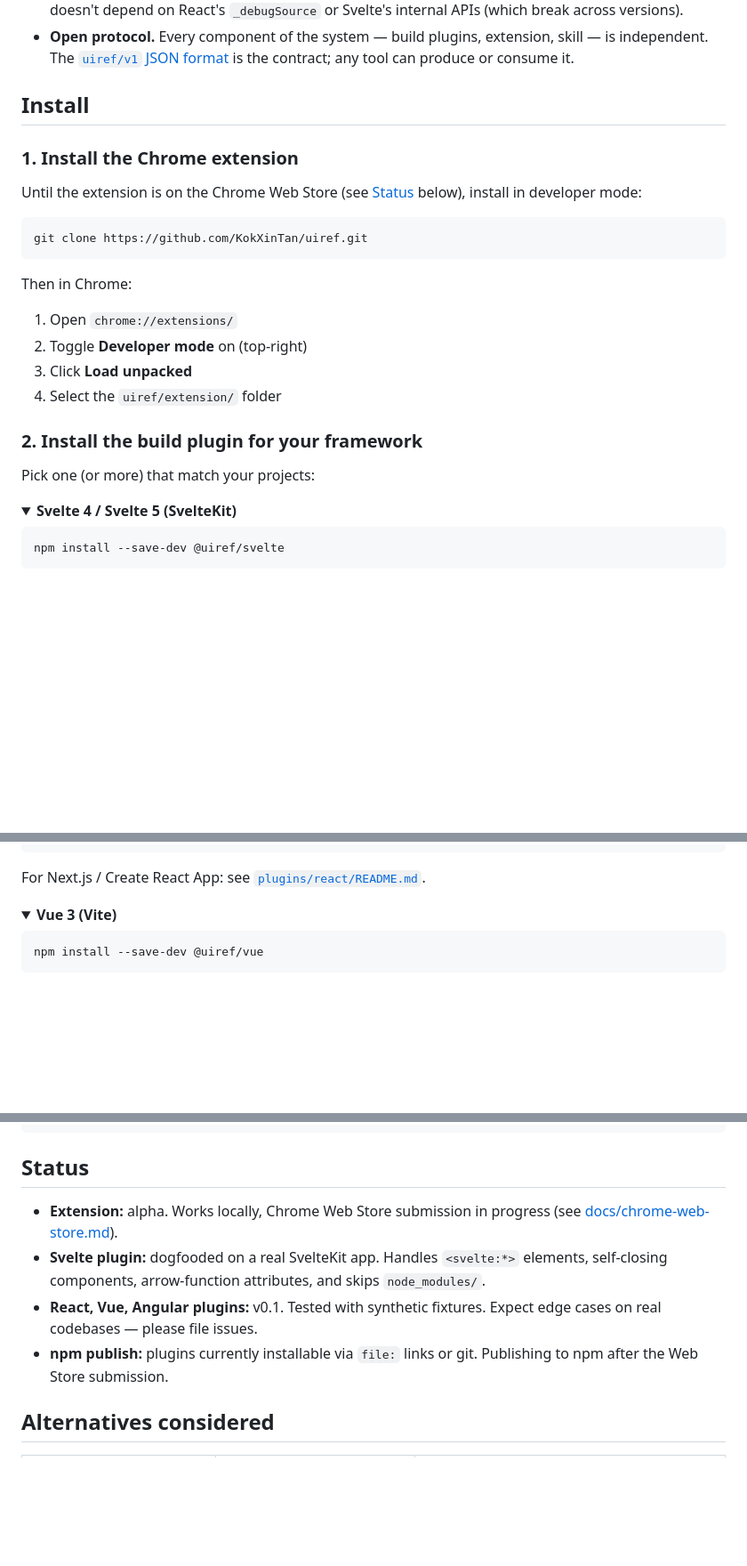
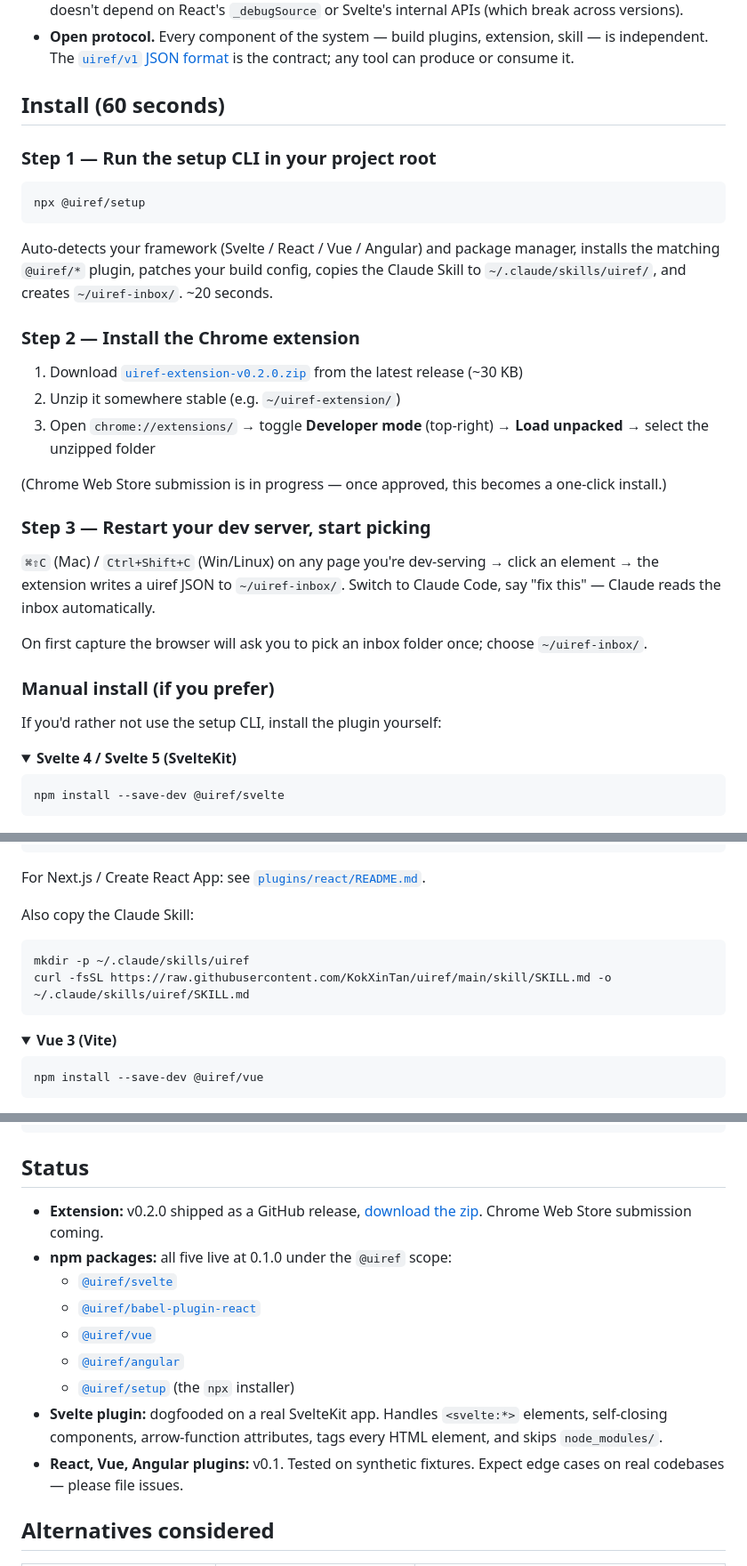
Before and after one commit to KokXinTan/uiref, a Markdown page: README.md, 3 parts joined by grey strips. Shown at 89% size. Rendered like a GitHub page; folded sections open; blank space fills up the shorter version.

Commit message:
docs(readme): refresh install flow for npm + release reality
- Lead with `npx @uiref/setup` as step 1 — the packages are live on
  npm now, so users don't need to clone the repo.
- Chrome extension install now points to the GitHub release zip
  (~30 KB) instead of cloning the full repo (~1.2 MB).
- Moved per-framework manual install into a "Manual install (if you
  prefer)" collapsible section — most users will use the CLI.
- Status section replaced stale "npm publish after Web Store" line
  with actual live-on-npm links for all 5 packages.
- Removed the "file: link" fallback line in troubleshooting — not
  relevant now that npm is the primary install path.

````diff
--- a/README.md
+++ b/README.md
@@ -106,25 +106,33 @@ claude: I see you pointed at <SaveButton> at
 - **Resilient to framework updates.** Data attributes are injected at build time, so the mechanism doesn't depend on React's `_debugSource` or Svelte's internal APIs (which break across versions).
 - **Open protocol.** Every component of the system — build plugins, extension, skill — is independent. The [`uiref/v1` JSON format](./SPEC.md) is the contract; any tool can produce or consume it.
 
-## Install
+## Install (60 seconds)
 
-### 1. Install the Chrome extension
-
-Until the extension is on the Chrome Web Store (see [Status](#status) below), install in developer mode:
+### Step 1 — Run the setup CLI in your project root
 
 ```bash
-git clone https://github.com/KokXinTan/uiref.git
+npx @uiref/setup
 ```
 
-Then in Chrome:
-1. Open `chrome://extensions/`
-2. Toggle **Developer mode** on (top-right)
-3. Click **Load unpacked**
-4. Select the `uiref/extension/` folder
+Auto-detects your framework (Svelte / React / Vue / Angular) and package manager, installs the matching `@uiref/*` plugin, patches your build config, copies the Claude Skill to `~/.claude/skills/uiref/`, and creates `~/uiref-inbox/`. ~20 seconds.
 
-### 2. Install the build plugin for your framework
+### Step 2 — Install the Chrome extension
 
-Pick one (or more) that match your projects:
+1. Download [`uiref-extension-v0.2.0.zip`](https://github.com/KokXinTan/uiref/releases/latest) from the latest release (~30 KB)
+2. Unzip it somewhere stable (e.g. `~/uiref-extension/`)
+3. Open `chrome://extensions/` → toggle **Developer mode** (top-right) → **Load unpacked** → select the unzipped folder
+
+(Chrome Web Store submission is in progress — once approved, this becomes a one-click install.)
+
+### Step 3 — Restart your dev server, start picking
+
+`⌘⇧C` (Mac) / `Ctrl+Shift+C` (Win/Linux) on any page you're dev-serving → click an element → the extension writes a uiref JSON to `~/uiref-inbox/`. Switch to Claude Code, say "fix this" — Claude reads the inbox automatically.
+
+On first capture the browser will ask you to pick an inbox folder once; choose `~/uiref-inbox/`.
+
+### Manual install (if you prefer)
+
+If you'd rather not use the setup CLI, install the plugin yourself:
 
 <details>
 <summary><strong>Svelte 4 / Svelte 5 (SvelteKit)</strong></summary>
@@ -174,6 +182,13 @@ export default {
 ```
 
 For Next.js / Create React App: see [`plugins/react/README.md`](./plugins/react/README.md).
+
+Also copy the Claude Skill:
+
+```bash
+mkdir -p ~/.claude/skills/uiref
+curl -fsSL https://raw.githubusercontent.com/KokXinTan/uiref/main/skill/SKILL.md -o ~/.claude/skills/uiref/SKILL.md
+```
 </details>
 
 <details>
@@ -331,10 +346,15 @@ uiref/
 
 ## Status
 
-- **Extension:** alpha. Works locally, Chrome Web Store submission in progress (see [docs/chrome-web-store.md](./docs/chrome-web-store.md)).
-- **Svelte plugin:** dogfooded on a real SvelteKit app. Handles `<svelte:*>` elements, self-closing components, arrow-function attributes, and skips `node_modules/`.
-- **React, Vue, Angular plugins:** v0.1. Tested with synthetic fixtures. Expect edge cases on real codebases — please file issues.
-- **npm publish:** plugins currently installable via `file:` links or git. Publishing to npm after the Web Store submission.
+- **Extension:** v0.2.0 shipped as a GitHub release, [download the zip](https://github.com/KokXinTan/uiref/releases/latest). Chrome Web Store submission coming.
+- **npm packages:** all five live at 0.1.0 under the `@uiref` scope:
+  - [`@uiref/svelte`](https://www.npmjs.com/package/@uiref/svelte)
+  - [`@uiref/babel-plugin-react`](https://www.npmjs.com/package/@uiref/babel-plugin-react)
+  - [`@uiref/vue`](https://www.npmjs.com/package/@uiref/vue)
+  - [`@uiref/angular`](https://www.npmjs.com/package/@uiref/angular)
+  - [`@uiref/setup`](https://www.npmjs.com/package/@uiref/setup) (the `npx` installer)
+- **Svelte plugin:** dogfooded on a real SvelteKit app. Handles `<svelte:*>` elements, self-closing components, arrow-function attributes, tags every HTML element, and skips `node_modules/`.
+- **React, Vue, Angular plugins:** v0.1. Tested on synthetic fixtures. Expect edge cases on real codebases — please file issues.
 
 ## Alternatives considered
 
````
Also changed, not shown: other parts of README.md (+1 -1 lines).
